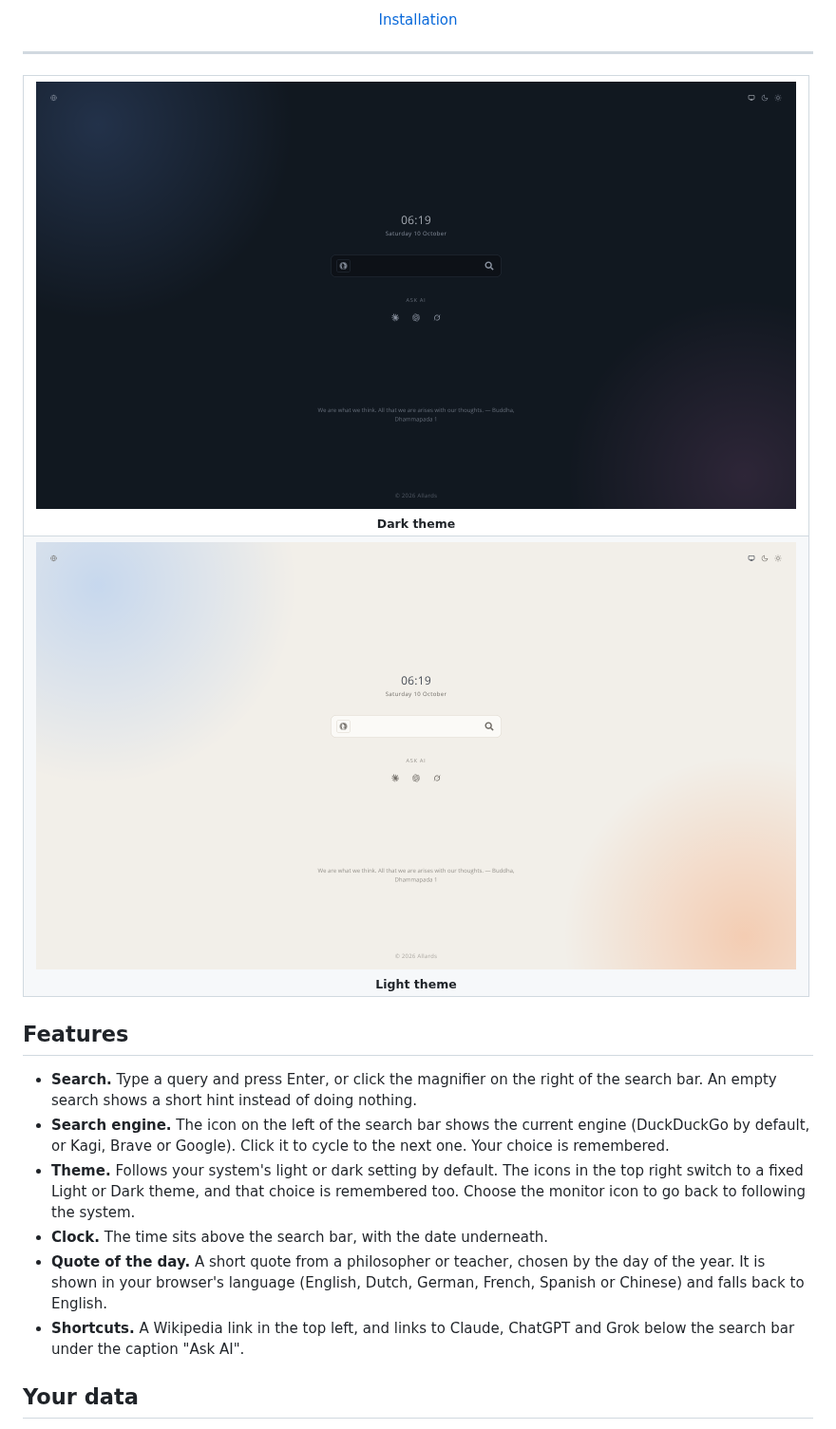
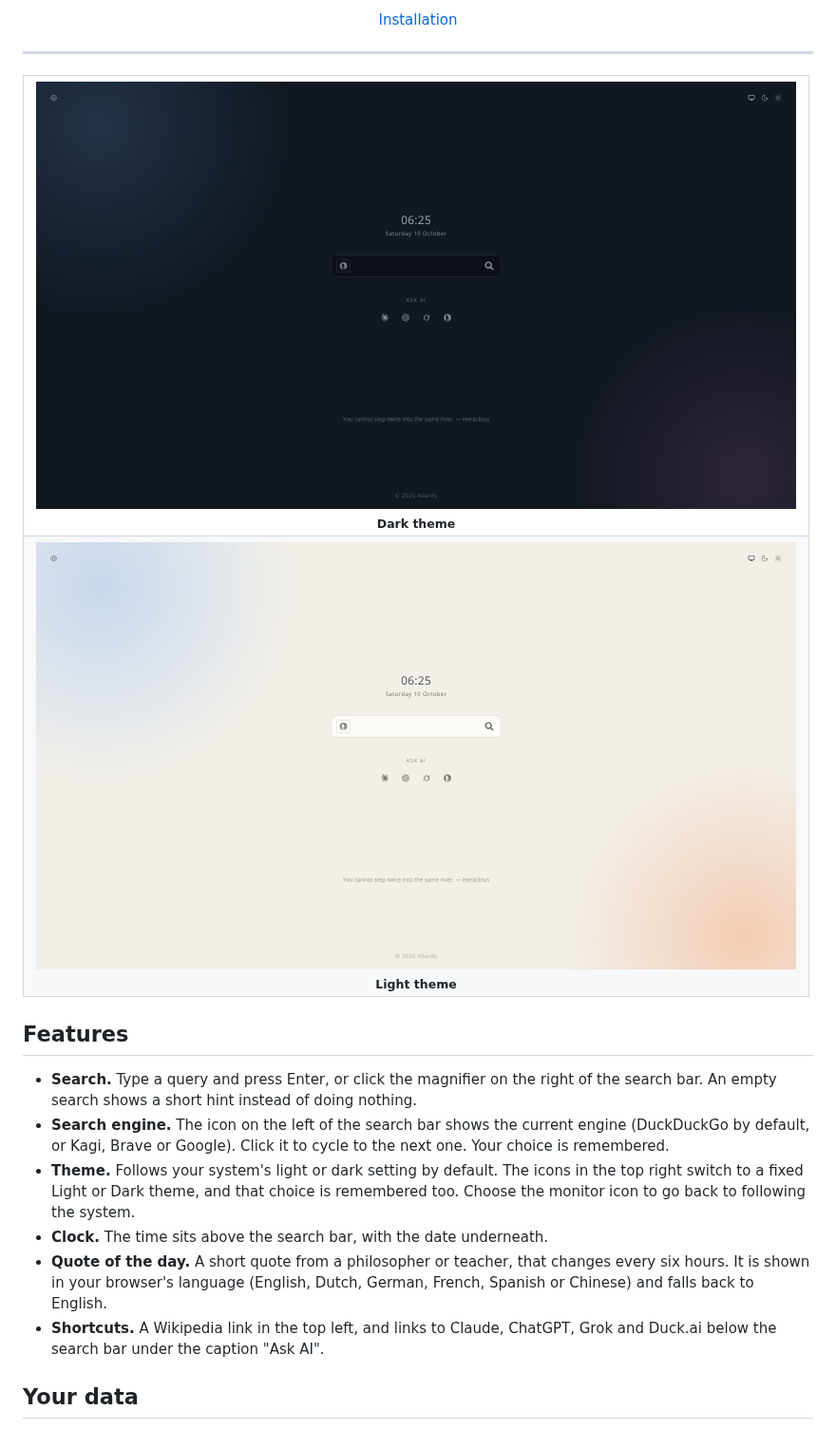
Before and after one commit to Drallas/Minimal-StartPage, a Markdown page: README.md, the part around the change. Shown at 95% size. Drawn GitHub-style; pictures changed too: assets/screenshot_dark.png, assets/screenshot_light.png.

```diff
--- a/README.md
+++ b/README.md
@@ -33,8 +33,8 @@
 - **Search engine.** The icon on the left of the search bar shows the current engine (DuckDuckGo by default, or Kagi, Brave or Google). Click it to cycle to the next one. Your choice is remembered.
 - **Theme.** Follows your system's light or dark setting by default. The icons in the top right switch to a fixed Light or Dark theme, and that choice is remembered too. Choose the monitor icon to go back to following the system.
 - **Clock.** The time sits above the search bar, with the date underneath.
-- **Quote of the day.** A short quote from a philosopher or teacher, chosen by the day of the year. It is shown in your browser's language (English, Dutch, German, French, Spanish or Chinese) and falls back to English.
-- **Shortcuts.** A Wikipedia link in the top left, and links to Claude, ChatGPT and Grok below the search bar under the caption "Ask AI".
+- **Quote of the day.** A short quote from a philosopher or teacher, that changes every six hours. It is shown in your browser's language (English, Dutch, German, French, Spanish or Chinese) and falls back to English.
+- **Shortcuts.** A Wikipedia link in the top left, and links to Claude, ChatGPT, Grok and Duck.ai below the search bar under the caption "Ask AI".
 
 ## Your data
 
```
Also changed, not shown: 2 other files.
